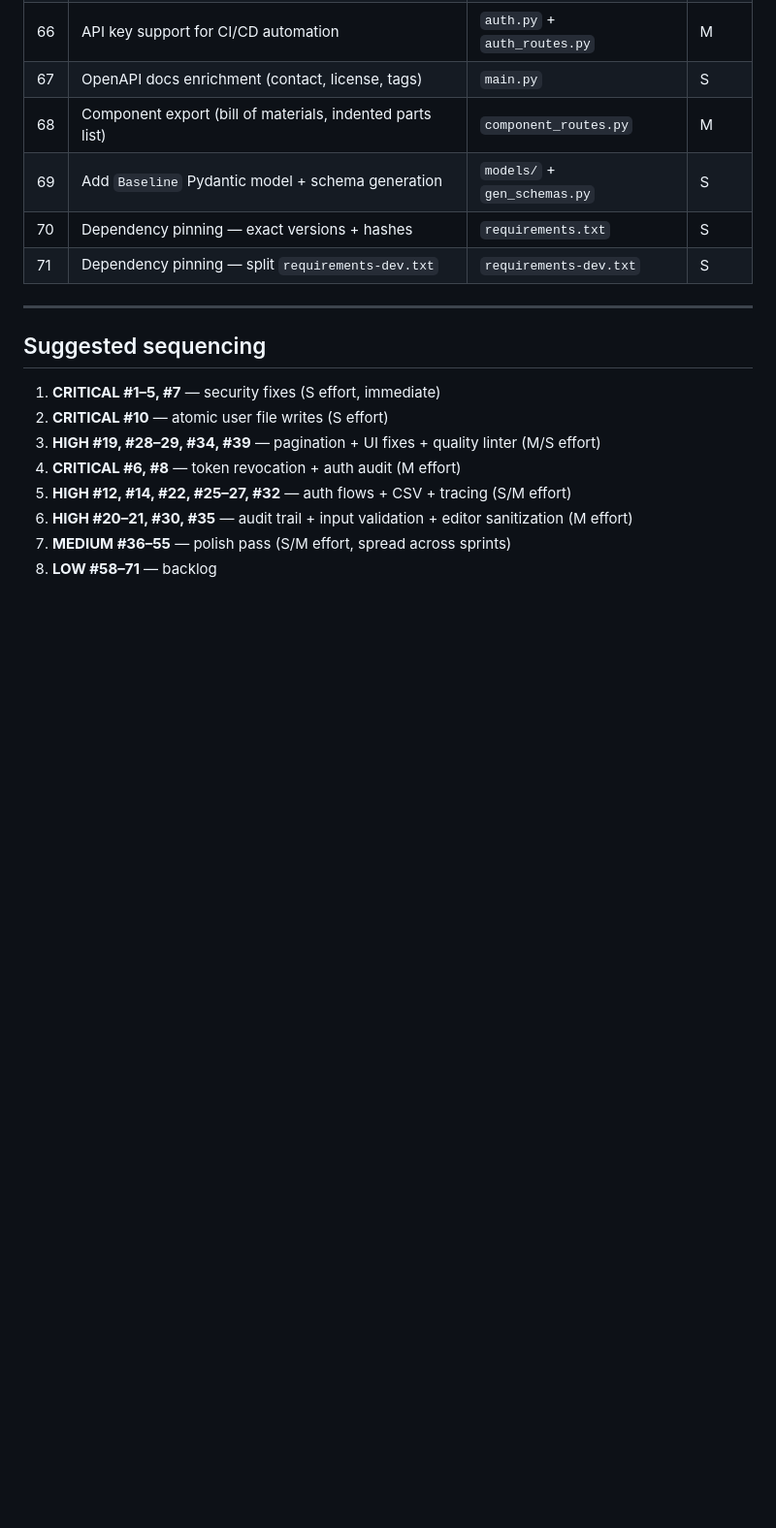
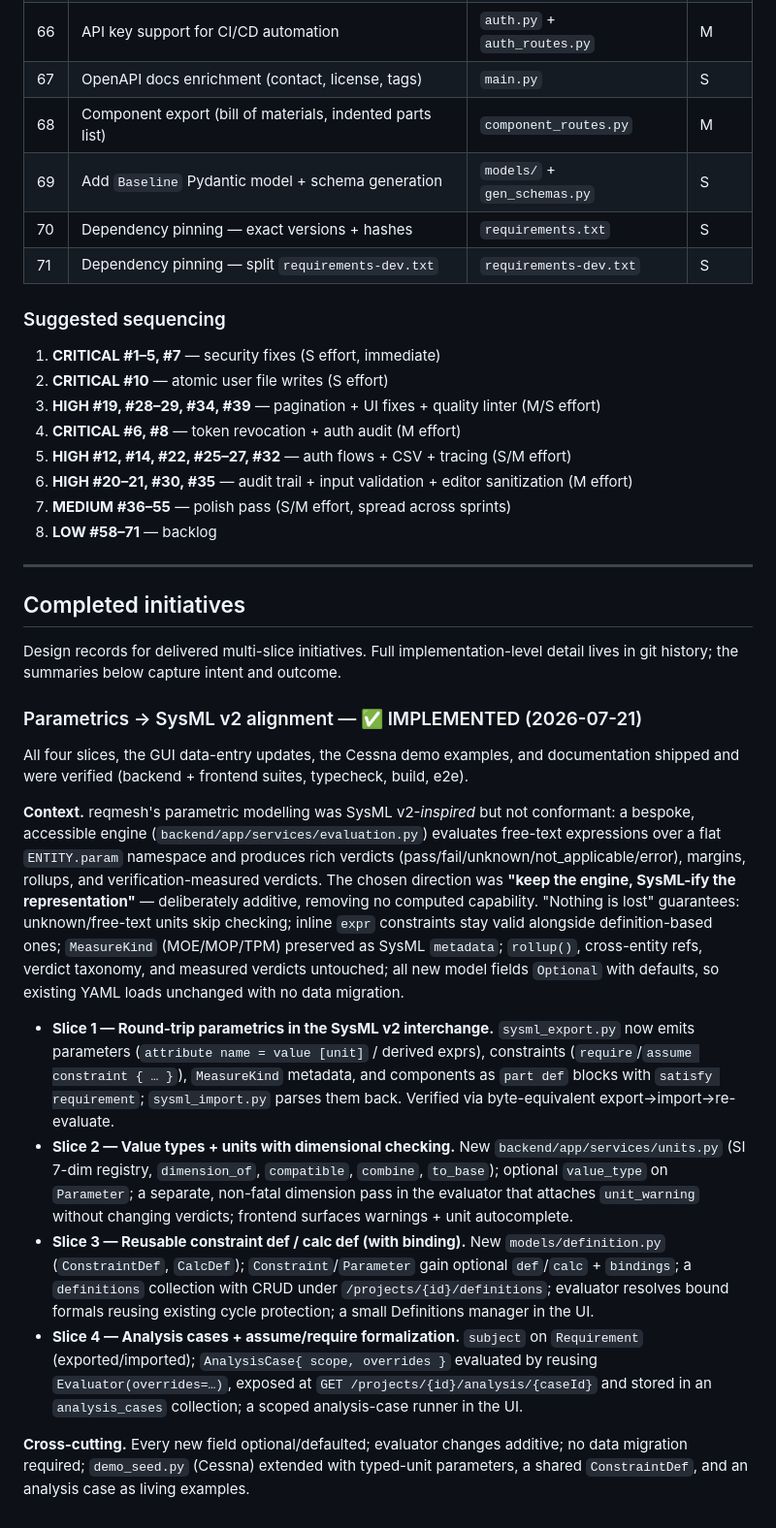
Before and after one commit to CallumNunesVaz/reqmesh, a Markdown page: ROADMAP.md, the part around one of its changes. Shown at 97% size. Drawn GitHub-style; blank space fills up the shorter version.

```diff
--- a/REFINEMENT_ROADMAP.md
+++ b/ROADMAP.md
@@ -106,9 +122,7 @@ ownership (backend service, API route, frontend component, config, or auth).
 | 70 | Dependency pinning — exact versions + hashes | `requirements.txt` | S |
 | 71 | Dependency pinning — split `requirements-dev.txt` | `requirements-dev.txt` | S |
 
----
-
-## Suggested sequencing
+### Suggested sequencing
 
 1. **CRITICAL #1–5, #7** — security fixes (S effort, immediate)
 2. **CRITICAL #10** — atomic user file writes (S effort)
@@ -118,3 +132,53 @@ ownership (backend service, API route, frontend component, config, or auth).
 6. **HIGH #20–21, #30, #35** — audit trail + input validation + editor sanitization (M effort)
 7. **MEDIUM #36–55** — polish pass (S/M effort, spread across sprints)
 8. **LOW #58–71** — backlog
+
+---
+
+## Completed initiatives
+
+Design records for delivered multi-slice initiatives. Full implementation-level
+detail lives in git history; the summaries below capture intent and outcome.
+
+### Parametrics → SysML v2 alignment — ✅ IMPLEMENTED (2026-07-21)
+
+All four slices, the GUI data-entry updates, the Cessna demo examples, and
+documentation shipped and were verified (backend + frontend suites, typecheck,
+build, e2e).
+
+**Context.** reqmesh's parametric modelling was SysML v2-*inspired* but not
+conformant: a bespoke, accessible engine (`backend/app/services/evaluation.py`)
+evaluates free-text expressions over a flat `ENTITY.param` namespace and produces
+rich verdicts (pass/fail/unknown/not_applicable/error), margins, rollups, and
+verification-measured verdicts. The chosen direction was **"keep the engine,
+SysML-ify the representation"** — deliberately additive, removing no computed
+capability. "Nothing is lost" guarantees: unknown/free-text units skip checking;
+inline `expr` constraints stay valid alongside definition-based ones; `MeasureKind`
+(MOE/MOP/TPM) preserved as SysML `metadata`; `rollup()`, cross-entity refs, verdict
+taxonomy, and measured verdicts untouched; all new model fields `Optional` with
+defaults, so existing YAML loads unchanged with no data migration.
+
+- **Slice 1 — Round-trip parametrics in the SysML v2 interchange.** `sysml_export.py`
+  now emits parameters (`attribute name = value [unit]` / derived exprs),
+  constraints (`require`/`assume constraint { … }`), `MeasureKind` metadata, and
+  components as `part def` blocks with `satisfy requirement`; `sysml_import.py`
+  parses them back. Verified via byte-equivalent export→import→re-evaluate.
+- **Slice 2 — Value types + units with dimensional checking.** New
+  `backend/app/services/units.py` (SI 7-dim registry, `dimension_of`, `compatible`,
+  `combine`, `to_base`); optional `value_type` on `Parameter`; a separate,
+  non-fatal dimension pass in the evaluator that attaches `unit_warning` without
+  changing verdicts; frontend surfaces warnings + unit autocomplete.
+- **Slice 3 — Reusable constraint def / calc def (with binding).** New
+  `models/definition.py` (`ConstraintDef`, `CalcDef`); `Constraint`/`Parameter`
+  gain optional `def`/`calc` + `bindings`; a `definitions` collection with CRUD
+  under `/projects/{id}/definitions`; evaluator resolves bound formals reusing
+  existing cycle protection; a small Definitions manager in the UI.
+- **Slice 4 — Analysis cases + assume/require formalization.** `subject` on
+  `Requirement` (exported/imported); `AnalysisCase{ scope, overrides }` evaluated
+  by reusing `Evaluator(overrides=…)`, exposed at `GET /projects/{id}/analysis/{caseId}`
+  and stored in an `analysis_cases` collection; a scoped analysis-case runner in
+  the UI.
+
+**Cross-cutting.** Every new field optional/defaulted; evaluator changes additive;
+no data migration required; `demo_seed.py` (Cessna) extended with typed-unit
+parameters, a shared `ConstraintDef`, and an analysis case as living examples.
```
Also changed, not shown: other parts of ROADMAP.md (+31 -15 lines), README.md (+2 -3 lines), SYSML_V2_ALIGNMENT_PLAN.md (deleted, +0 -182 lines).
